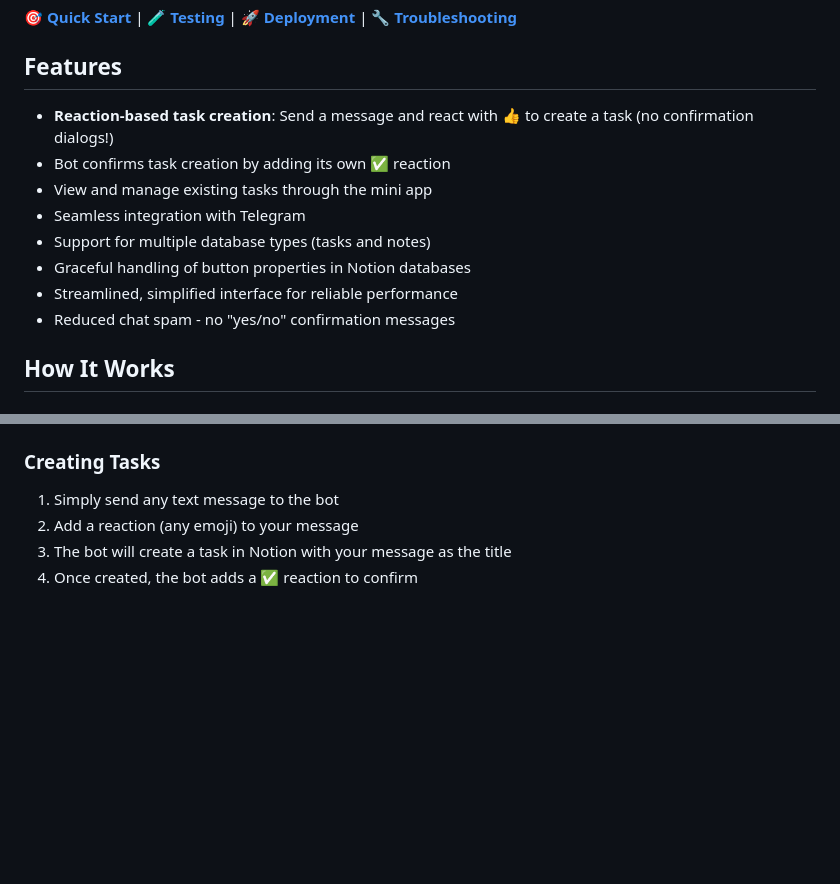
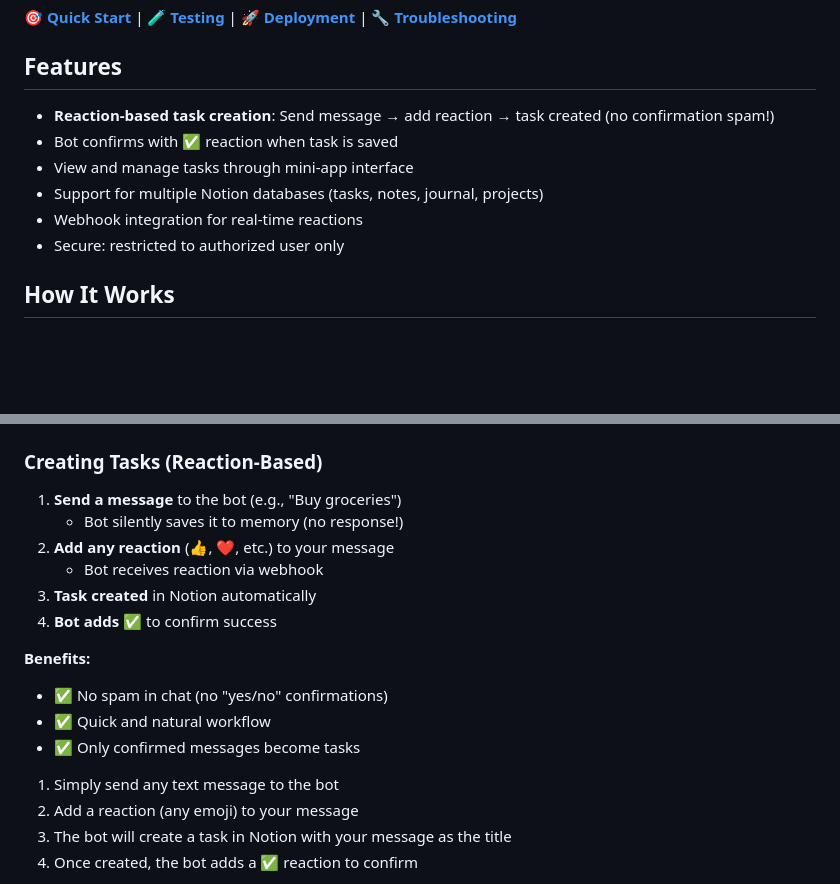
Before and after one commit to NumeroQuadro/notion-mini-app, a Markdown page: README.md, 2 parts joined by grey strips. GitHub-like rendering; blank space fills up the shorter version.

Commit message:
documentation updated

````diff
--- a/README.md
+++ b/README.md
@@ -6,14 +6,12 @@ A Telegram bot that serves only for one user (its me hahaha) and allows to creat
 
 ## Features
 
-- **Reaction-based task creation**: Send a message and react with 👍 to create a task (no confirmation dialogs!)
-- Bot confirms task creation by adding its own ✅ reaction
-- View and manage existing tasks through the mini app
-- Seamless integration with Telegram
-- Support for multiple database types (tasks and notes)
-- Graceful handling of button properties in Notion databases
-- Streamlined, simplified interface for reliable performance
-- Reduced chat spam - no "yes/no" confirmation messages
+- **Reaction-based task creation**: Send message → add reaction → task created (no confirmation spam!)
+- Bot confirms with ✅ reaction when task is saved
+- View and manage tasks through mini-app interface
+- Support for multiple Notion databases (tasks, notes, journal, projects)
+- Webhook integration for real-time reactions
+- Secure: restricted to authorized user only
 
 ## How It Works
 
@@ -35,7 +33,19 @@ graph TB
     Webhook -->|6. Add ✅ reaction| User
 ```
 
-### Creating Tasks
+### Creating Tasks (Reaction-Based)
+
+1. **Send a message** to the bot (e.g., "Buy groceries")
+   - Bot silently saves it to memory (no response!)
+2. **Add any reaction** (👍, ❤️, etc.) to your message
+   - Bot receives reaction via webhook
+3. **Task created** in Notion automatically
+4. **Bot adds ✅** to confirm success
+
+**Benefits:**
+- ✅ No spam in chat (no "yes/no" confirmations)
+- ✅ Quick and natural workflow
+- ✅ Only confirmed messages become tasks
 
 1. Simply send any text message to the bot
 2. Add a reaction (any emoji) to your message
````
Also changed, not shown: other parts of README.md (+1 -1 lines).
